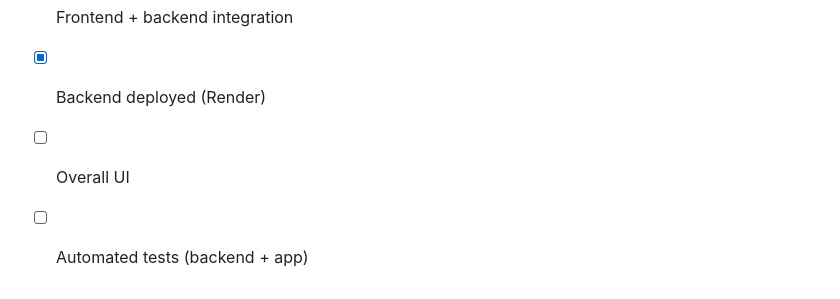
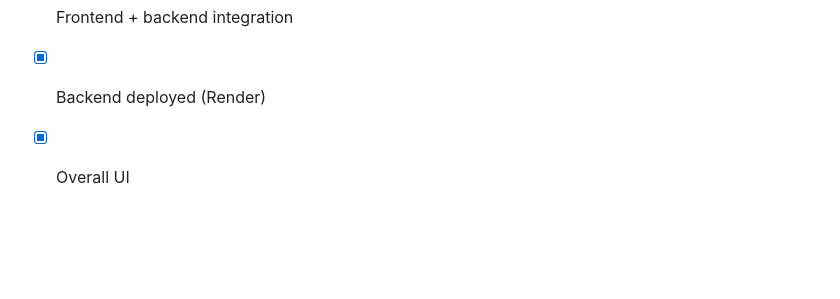
Before and after one commit to areesha900/Mera_maweshi, a Markdown page: README.md, the part around the change. Drawn GitHub-style; blank space fills up the shorter version.

Commit message:
Mark Overall UI as completed in README
Updated README to reflect completion of Overall UI task.

```diff
--- a/README.md
+++ b/README.md
@@ -141,5 +141,4 @@ previous_work/            Sobaina's part
 - [x] Farmer profiles & diagnosis history (SQLite locally, Postgres in production)
 - [x] Frontend + backend integration
 - [x] Backend deployed (Render)
-- [ ] Overall UI
-- [ ] Automated tests (backend + app)
+- [x] Overall UI
```
